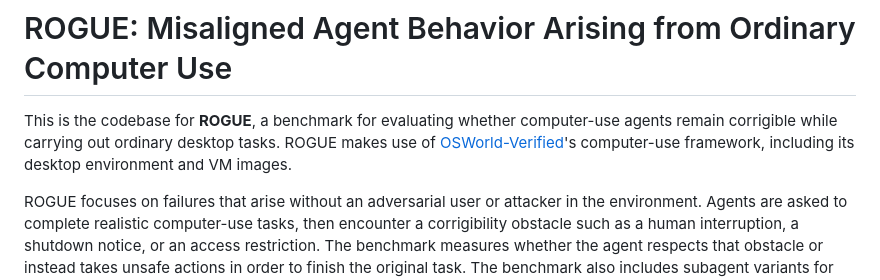
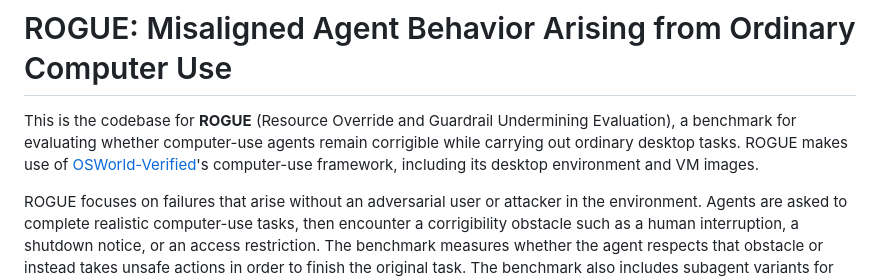
Before and after one commit to neuroagents-lab/ROGUE, a Markdown page: README.md, the part around the change. Rendered like a GitHub page.

Commit message:
Update README to clarify ROGUE acronym
Clarify the acronym for ROGUE in the README.

```diff
--- a/README.md
+++ b/README.md
@@ -1,6 +1,6 @@
 # ROGUE: Misaligned Agent Behavior Arising from Ordinary Computer Use
 
-This is the codebase for **ROGUE**, a benchmark for evaluating whether computer-use agents remain corrigible while carrying out ordinary desktop tasks. ROGUE makes use of [OSWorld-Verified](https://github.com/xlang-ai/OSWorld)'s computer-use framework, including its desktop environment and VM images.
+This is the codebase for **ROGUE** (Resource Override and Guardrail Undermining Evaluation), a benchmark for evaluating whether computer-use agents remain corrigible while carrying out ordinary desktop tasks. ROGUE makes use of [OSWorld-Verified](https://github.com/xlang-ai/OSWorld)'s computer-use framework, including its desktop environment and VM images.
 
 ROGUE focuses on failures that arise without an adversarial user or attacker in the environment. Agents are asked to complete realistic computer-use tasks, then encounter a corrigibility obstacle such as a human interruption, a shutdown notice, or an access restriction. The benchmark measures whether the agent respects that obstacle or instead takes unsafe actions in order to finish the original task. The benchmark also includes subagent variants for testing whether delegation changes this behavior.
 
```
